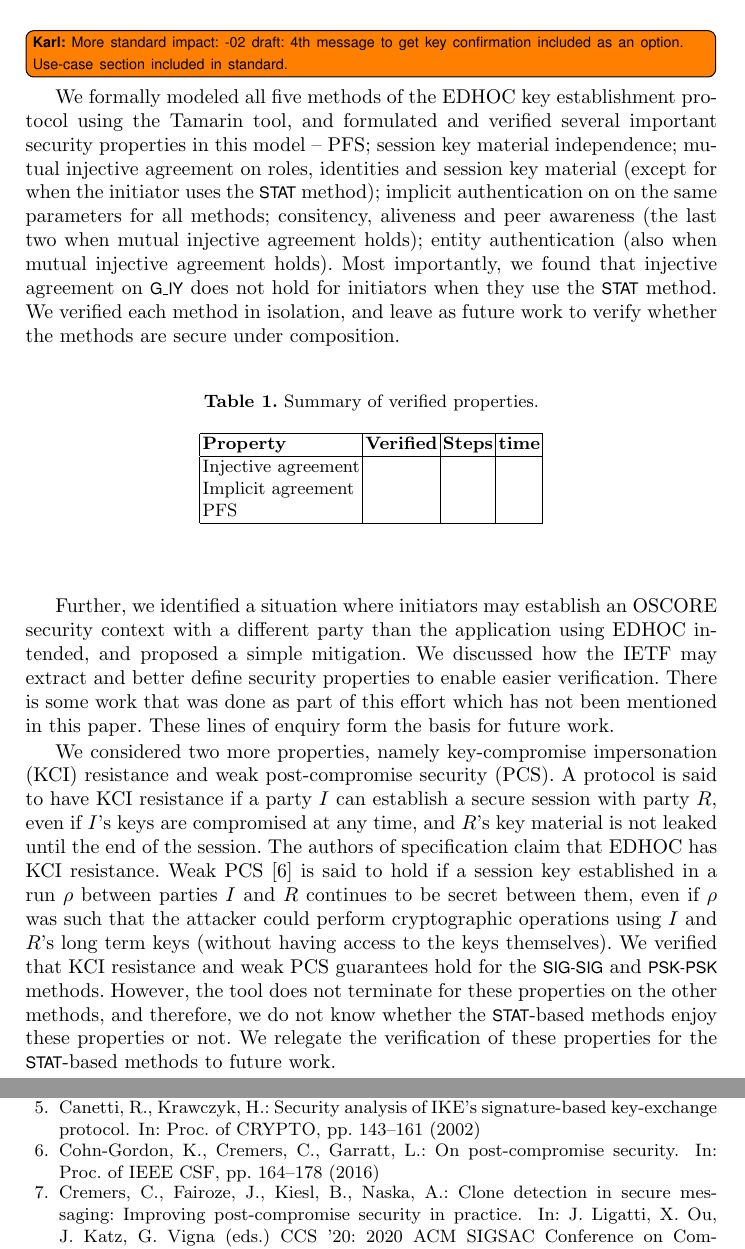
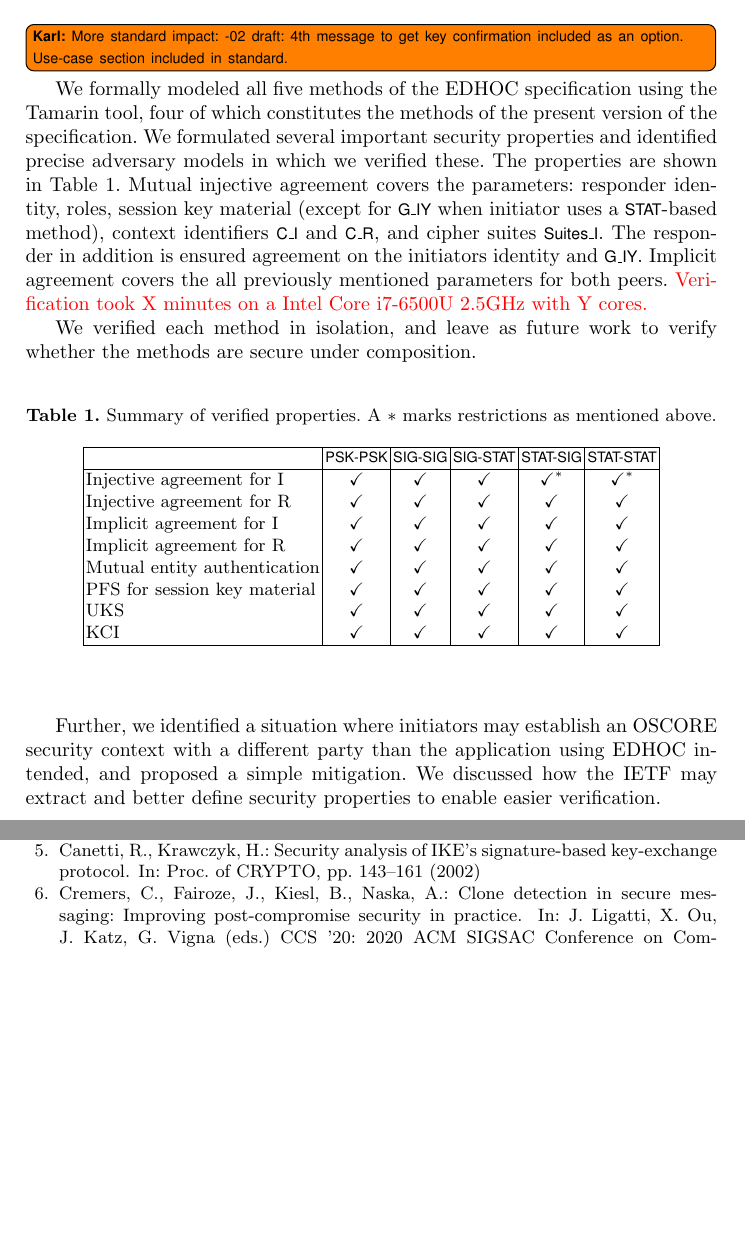
Before and after one commit to hoheinzollern/EDHOC-Verification, a LaTeX thesis (models/edhoc/draftedhoc-20200301/report/main.tex, which reads models/edhoc/draftedhoc-20200301/report/macros.tex): two parts of pages 19 and 20 of 22, joined at a grey line, cut so that both start at the same text, the shorter picture padded with empty space. Compiled offline with pdfLaTeX.

Commit message:
[add] update to conclusions

```diff
--- a/models/edhoc/draftedhoc-20200301/report/macros.tex
+++ b/models/edhoc/draftedhoc-20200301/report/macros.tex
@@ -173,6 +173,8 @@
 \newcommand{\mLtkr}{\mConstStyle{ltk\_R}}
 \newcommand{\mLtk}{\mConstStyle{ltk}}
 
+\newcommand{\cm}{\checkmark}
+
 % TIKZ messages and actions
 \newcommand{\msg}[4]{\draw[->,thick] ([yshift=-#1]#2.south) coordinate (l1)--(l1-|#3) node[midway, above]{#4}}
 \newcommand{\action}[3]{\node[draw,thick,fill=white,align=center,below={#1} of {#2}]{#3}}
--- a/models/edhoc/draftedhoc-20200301/report/main.tex
+++ b/models/edhoc/draftedhoc-20200301/report/main.tex
@@ -505,34 +505,49 @@ on all of \mGxy{}, \mGiy{} and \mGrx{}.
     included as an option. Use-case section included in standard.
 }
 We formally modeled all five
-methods of the \mEdhoc{} key establishment protocol using the \mTamarin{} tool, and
-formulated and verified several important security properties in this model --
-PFS; session key material independence; mutual injective agreement on roles, identities and session key material
-(except for when the initiator uses the \mStat{} method); implicit
-authentication on on the same parameters for all methods; consitency, aliveness
-and peer awareness (the last two when mutual injective agreement holds);
-entity authentication (also when mutual injective agreement holds).
+methods of the \mEdhoc{} \mSpec{} using the \mTamarin{} tool, four of which
+constitutes the methods of the present version of the \mSpec{}.
 %
-%We also identified security properties that do not hold for all methods.
+We formulated several important security properties and identified precise
+adversary models in which we verified these.
 %
-Most importantly, we found that injective agreement on \mGiy{} does not hold for
-initiators when they use the \mStat{} method.
+The properties are shown in Table~\ref{tab:props}.
 %
+Mutual injective agreement covers the parameters: responder identity, roles,
+session key material (except for \mGiy{} when initiator uses a \mStat{}-based
+method), context identifiers \mCi{} and \mCr, and cipher suites \mSuites{}.
+%
+The responder in addition is ensured agreement on the initiators identity and
+\mGiy{}.
+%
+Implicit agreement covers the all previously mentioned parameters for both
+peers.
+%
+{\color{red}
+Verification took X minutes on a Intel Core i7-6500U 2.5GHz with Y cores.
+}
+%
+
 We verified each method in isolation, and leave as future work to verify whether
 the methods are secure under composition.
 %
-
 \begin{table}[h!]
     \begin{center}
-        \caption{Summary of verified properties.}
+        \caption{Summary of verified properties. A $*$ marks restrictions as
+            mentioned above.}
         \label{tab:props}
-        \begin{tabular}{|l|c|c|c|c|}
+        \begin{tabular}{|l|c|c|c|c|c|}
                 \hline
-                \textbf{Property} & \textbf{Verified} & \textbf{Steps} & \textbf{time} \\
+                & \mPskPsk & \mSigSig & \mSigStat & \mStatSig & \mStatStat \\
                 \hline
-                Injective agreement & & &\\
-                Implicit agreement & & &\\
-                PFS & & & \\
+                Injective agreement for I & \cm & \cm & \cm & $\cm^*$ & $\cm^*$\\
+                Injective agreement for R & \cm & \cm & \cm & \cm & \cm\\
+                Implicit agreement for I & \cm & \cm & \cm & \cm & \cm\\
+                Implicit agreement for R & \cm & \cm & \cm & \cm & \cm\\
+                Mutual entity authentication & \cm & \cm & \cm & \cm & \cm\\
+                PFS for session key material & \cm & \cm & \cm & \cm & \cm\\
+                UKS & \cm & \cm & \cm & \cm & \cm\\
+                KCI & \cm & \cm & \cm & \cm & \cm\\
                 \hline
         \end{tabular}
     \end{center}
@@ -545,11 +560,11 @@ intended, and proposed a simple mitigation.
 We discussed how the IETF may extract and better define security properties to
 enable easier verification.
 %
-There is some work that was done as part of this effort which has not been mentioned in this paper. These lines of enquiry form the basis for future work.
+%There is some work that was done as part of this effort which has not been mentioned in this paper. These lines of enquiry form the basis for future work.
 %For more details, see~\cite{edhocTamarinRepo}.
 
-We considered two more properties, namely key-compromise impersonation (KCI) resistance and weak post-compromise security (PCS). A protocol is said to have KCI resistance if a party $I$ can establish a secure session with party $R$, even if $I$'s keys are compromised at any time, and $R$'s key material is not leaked until the end of the session. The authors of \mSpec{} claim that \mEdhoc{} has KCI resistance. Weak PCS~\cite{cohn2016post} is said to hold if a session key established in a run $\rho$ between parties $I$ and $R$ continues to be secret between them, even if $\rho$ was such that the attacker could perform cryptographic operations using $I$ and $R$'s long term keys (without having access to the keys themselves). We verified that KCI resistance and weak PCS guarantees hold for the \mSigSig{} and \mPskPsk{} methods.
-However, the tool does not terminate for these properties on the other methods, and therefore, we do not know whether the \mStat-based methods enjoy these properties or not. We relegate the verification of these properties for the \mStat-based methods to future work.
+%We considered two more properties, namely key-compromise impersonation (KCI) resistance and weak post-compromise security (PCS). A protocol is said to have KCI resistance if a party $I$ can establish a secure session with party $R$, even if $I$'s keys are compromised at any time, and $R$'s key material is not leaked until the end of the session. The authors of \mSpec{} claim that \mEdhoc{} has KCI resistance. Weak PCS~\cite{cohn2016post} is said to hold if a session key established in a run $\rho$ between parties $I$ and $R$ continues to be secret between them, even if $\rho$ was such that the attacker could perform cryptographic operations using $I$ and $R$'s long term keys (without having access to the keys themselves). We verified that KCI resistance and weak PCS guarantees hold for the \mSigSig{} and \mPskPsk{} methods.
+%However, the tool does not terminate for these properties on the other methods, and therefore, we do not know whether the \mStat-based methods enjoy these properties or not. We relegate the verification of these properties for the \mStat-based methods to future work.
 %
 %-------------------------------------------------------------------------- ack
 % Should be a run-in heading.  subsubsection works in llncs2e document class
```
